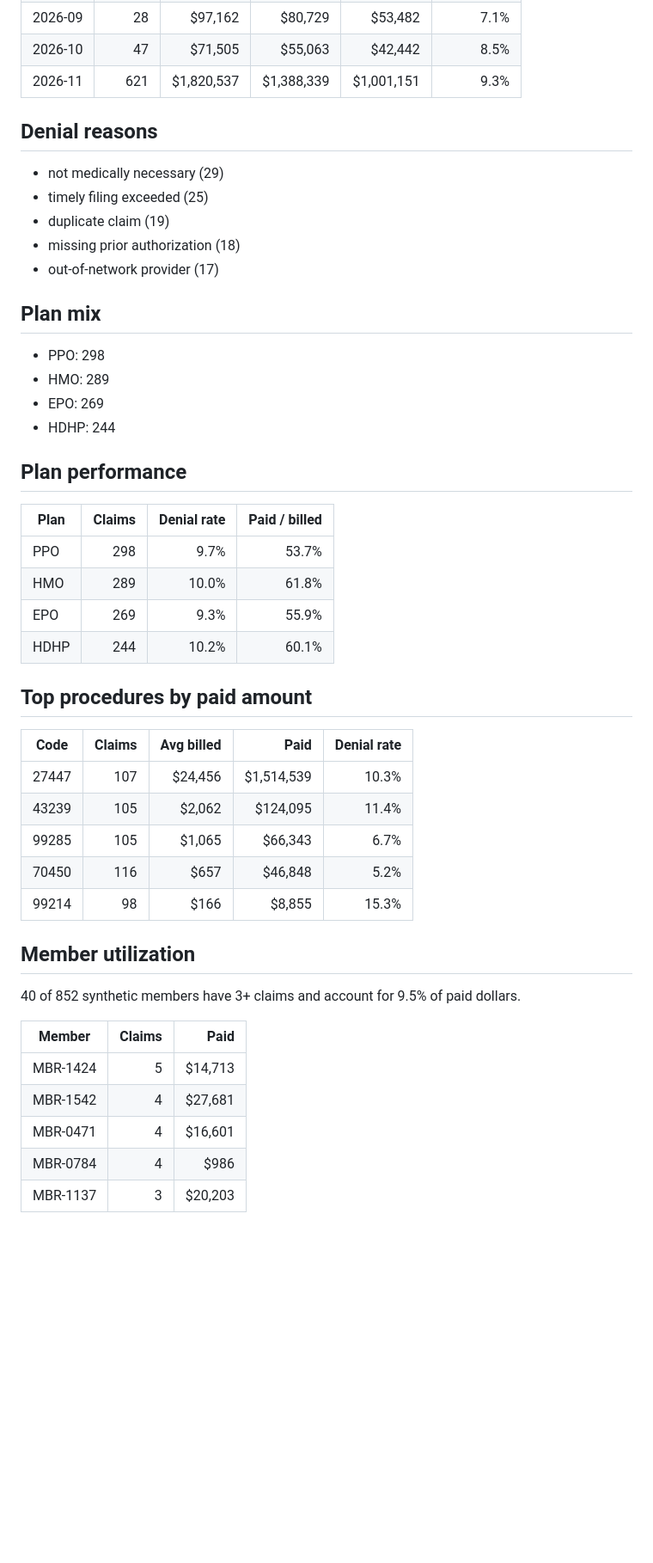
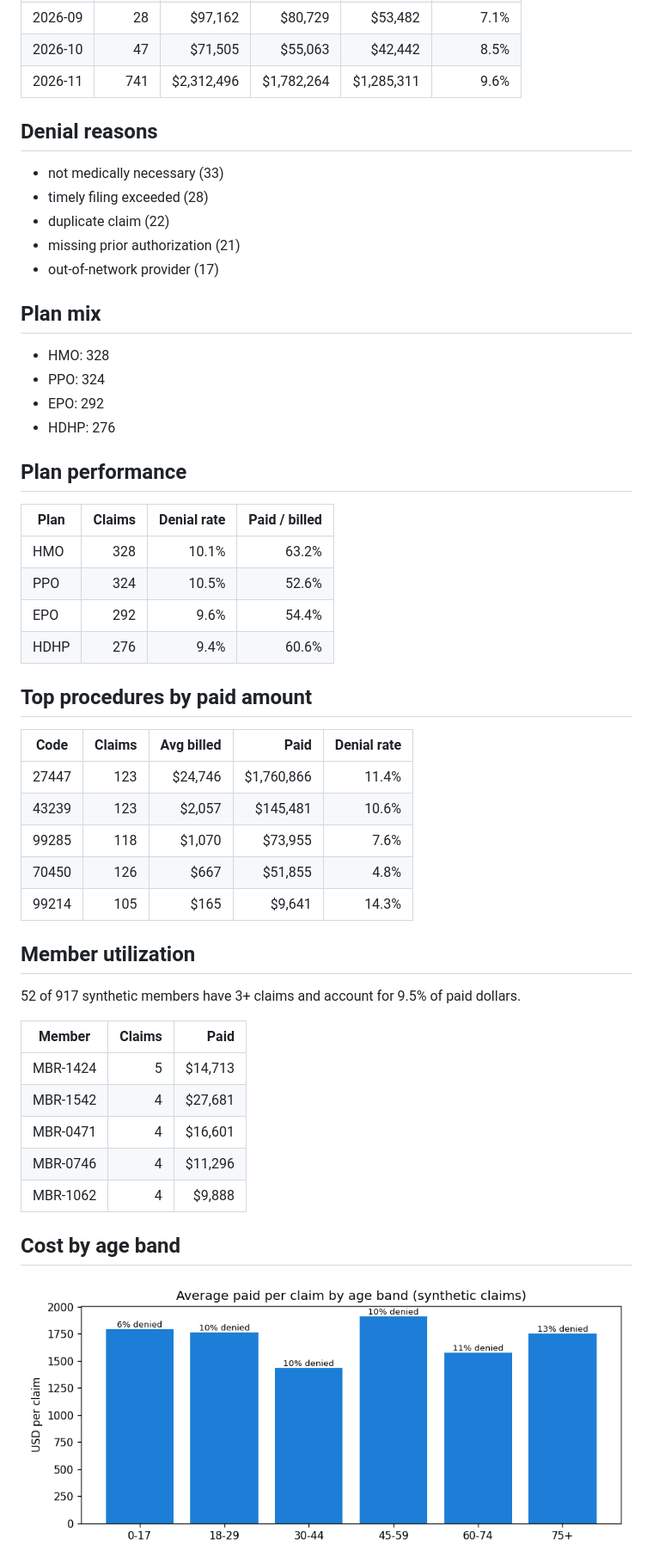
Before and after one commit to vinithaappanna/healthcare-data, a Markdown page: reports/claims_report.md, the part around one of its changes. Shown at 86% size. Drawn GitHub-style; pictures changed too: reports/age_band_costs.png (added); blank space fills up the shorter version.

```diff
--- a/reports/claims_report.md
+++ b/reports/claims_report.md
@@ -20,53 +20,57 @@ Generated 2026-11-17 13:06 UTC. All data is synthetic - no real member, patient
 | 2026-08 | 50 | $87,251 | $70,911 | $55,220 | 18.0% |
 | 2026-09 | 28 | $97,162 | $80,729 | $53,482 | 7.1% |
 | 2026-10 | 47 | $71,505 | $55,063 | $42,442 | 8.5% |
-| 2026-11 | 621 | $1,820,537 | $1,388,339 | $1,001,151 | 9.3% |
+| 2026-11 | 741 | $2,312,496 | $1,782,264 | $1,285,311 | 9.6% |
 
 ## Denial reasons
 
-- not medically necessary (29)
-- timely filing exceeded (25)
-- duplicate claim (19)
-- missing prior authorization (18)
+- not medically necessary (33)
+- timely filing exceeded (28)
+- duplicate claim (22)
+- missing prior authorization (21)
 - out-of-network provider (17)
 
 ## Plan mix
 
-- PPO: 298
-- HMO: 289
-- EPO: 269
-- HDHP: 244
+- HMO: 328
+- PPO: 324
+- EPO: 292
+- HDHP: 276
 
 ## Plan performance
 
 | Plan | Claims | Denial rate | Paid / billed |
 | --- | ---: | ---: | ---: |
-| PPO | 298 | 9.7% | 53.7% |
-| HMO | 289 | 10.0% | 61.8% |
-| EPO | 269 | 9.3% | 55.9% |
-| HDHP | 244 | 10.2% | 60.1% |
+| HMO | 328 | 10.1% | 63.2% |
+| PPO | 324 | 10.5% | 52.6% |
+| EPO | 292 | 9.6% | 54.4% |
+| HDHP | 276 | 9.4% | 60.6% |
 
 ## Top procedures by paid amount
 
 | Code | Claims | Avg billed | Paid | Denial rate |
 | --- | ---: | ---: | ---: | ---: |
-| 27447 | 107 | $24,456 | $1,514,539 | 10.3% |
-| 43239 | 105 | $2,062 | $124,095 | 11.4% |
-| 99285 | 105 | $1,065 | $66,343 | 6.7% |
-| 70450 | 116 | $657 | $46,848 | 5.2% |
-| 99214 | 98 | $166 | $8,855 | 15.3% |
+| 27447 | 123 | $24,746 | $1,760,866 | 11.4% |
+| 43239 | 123 | $2,057 | $145,481 | 10.6% |
+| 99285 | 118 | $1,070 | $73,955 | 7.6% |
+| 70450 | 126 | $667 | $51,855 | 4.8% |
+| 99214 | 105 | $165 | $9,641 | 14.3% |
 
 ## Member utilization
 
-40 of 852 synthetic members have 3+ claims and account for 9.5% of paid dollars.
+52 of 917 synthetic members have 3+ claims and account for 9.5% of paid dollars.
 
 | Member | Claims | Paid |
 | --- | ---: | ---: |
 | MBR-1424 | 5 | $14,713 |
 | MBR-1542 | 4 | $27,681 |
 | MBR-0471 | 4 | $16,601 |
-| MBR-0784 | 4 | $986 |
-| MBR-1137 | 3 | $20,203 |
+| MBR-0746 | 4 | $11,296 |
+| MBR-1062 | 4 | $9,888 |
+
+## Cost by age band
+
+![Average paid by age band](age_band_costs.png)
 
 ![Monthly billed vs paid](monthly_financials.png)
 
```
Also changed, not shown: other parts of reports/claims_report.md (+2 -2 lines), reports/denial_reasons.png, reports/monthly_financials.png, 5 other files.
